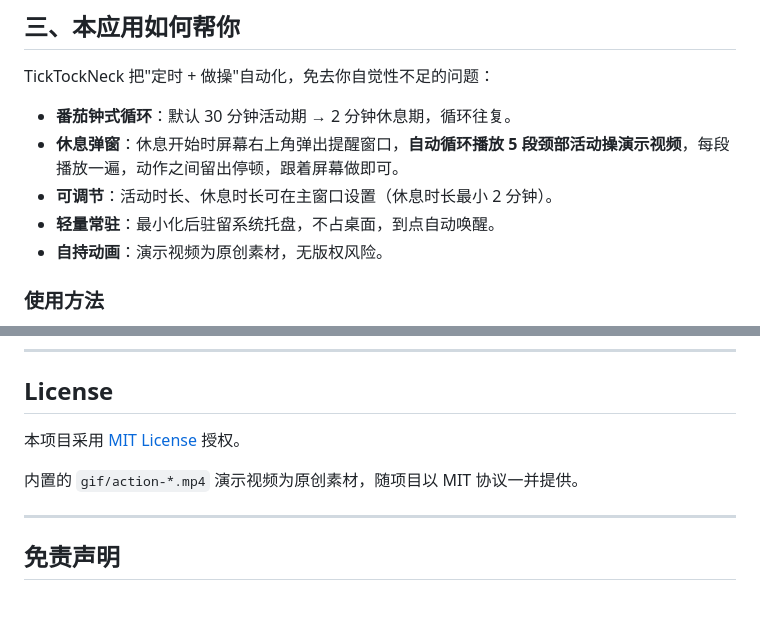
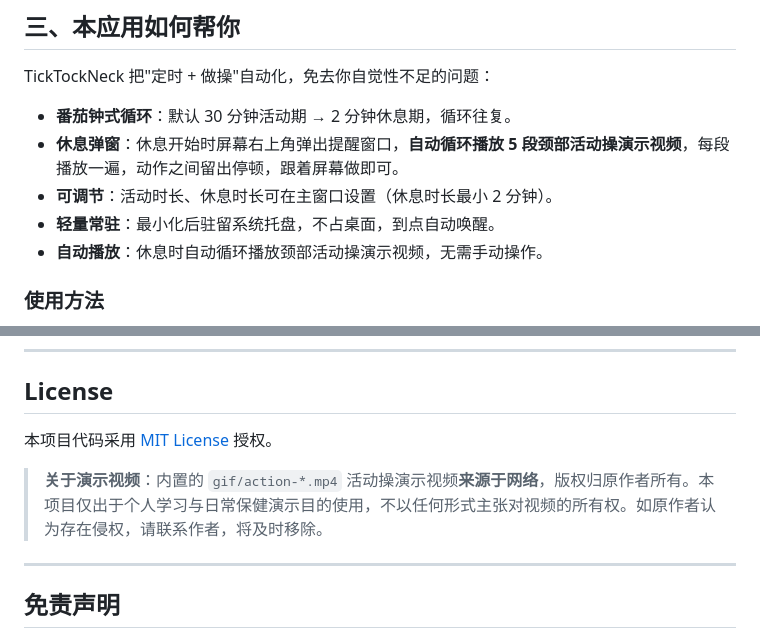
Before and after one commit to Kiwi-2025/ticktockneck, a Markdown page: README.md, 2 parts joined by grey strips. Rendered like a GitHub page; blank space fills up the shorter version.

Commit message:
docs: describe action videos as internet-sourced, not original

```diff
--- a/README.md
+++ b/README.md
@@ -69,7 +69,7 @@ TickTockNeck 把"定时 + 做操"自动化，免去你自觉性不足的问题
 - **休息弹窗**：休息开始时屏幕右上角弹出提醒窗口，**自动循环播放 5 段颈部活动操演示视频**，每段播放一遍，动作之间留出停顿，跟着屏幕做即可。
 - **可调节**：活动时长、休息时长可在主窗口设置（休息时长最小 2 分钟）。
 - **轻量常驻**：最小化后驻留系统托盘，不占桌面，到点自动唤醒。
-- **自持动画**：演示视频为原创素材，无版权风险。
+- **自动播放**：休息时自动循环播放颈部活动操演示视频，无需手动操作。
 
 ### 使用方法
 
@@ -129,9 +129,9 @@ npm run dist
 
 ## License
 
-本项目采用 [MIT License](./LICENSE) 授权。
+本项目代码采用 [MIT License](./LICENSE) 授权。
 
-内置的 `gif/action-*.mp4` 演示视频为原创素材，随项目以 MIT 协议一并提供。
+> **关于演示视频**：内置的 `gif/action-*.mp4` 活动操演示视频**来源于网络**，版权归原作者所有。本项目仅出于个人学习与日常保健演示目的使用，不以任何形式主张对视频的所有权。如原作者认为存在侵权，请联系作者，将及时移除。
 
 ---
 
```
